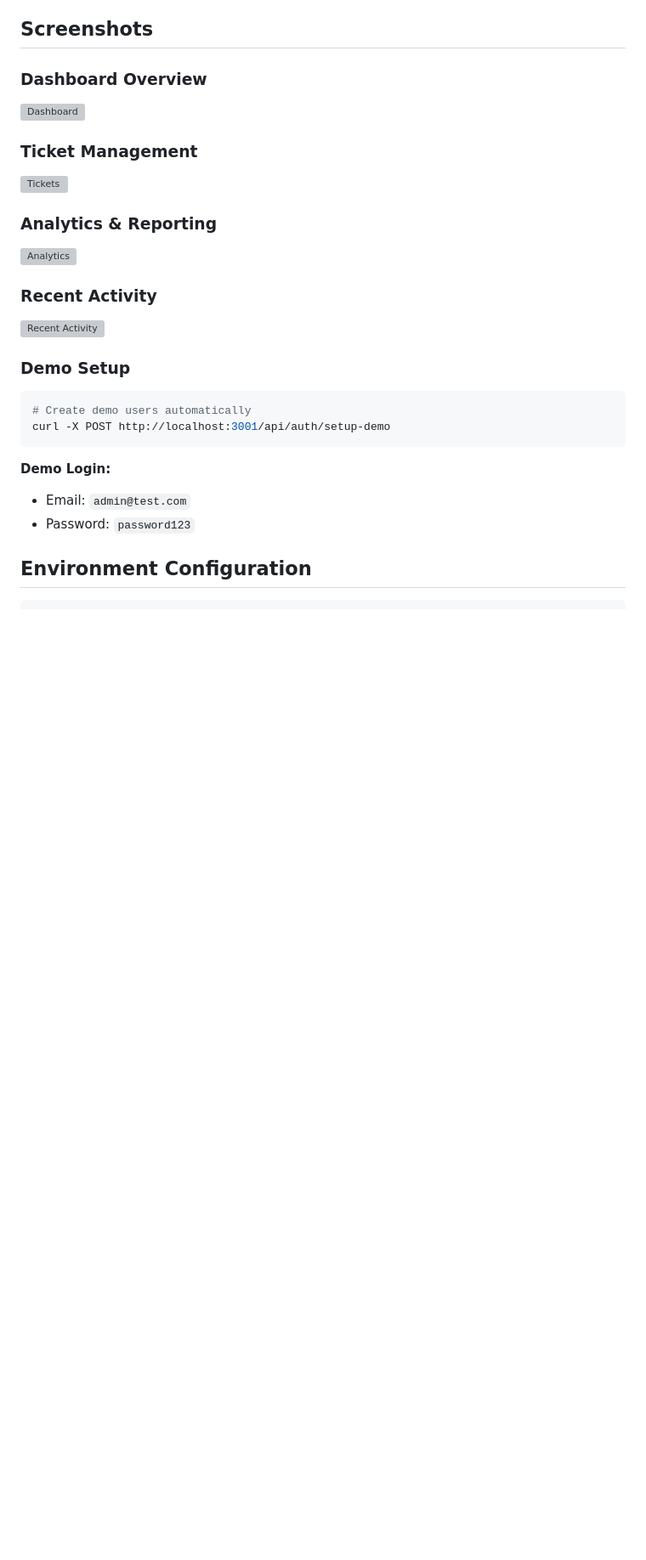
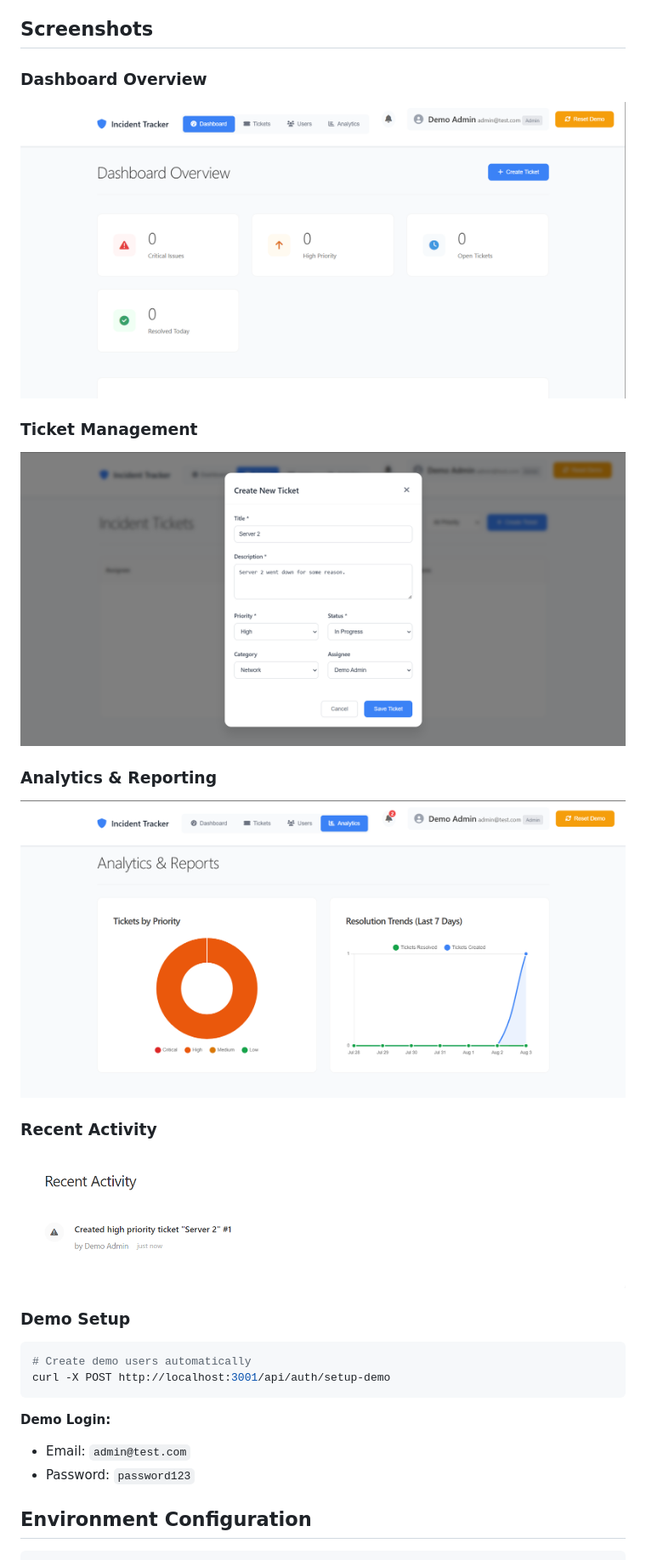
Before and after one commit to definitelyavi/incident-tracker, a Markdown page: README.md, the part around the change. Shown: that part at 85% size. GitHub-like rendering; blank space fills up the shorter version; grey boxes are pictures that could not be loaded.

Commit message:
Updated README.md
added updated screenshots

```diff
--- a/README.md
+++ b/README.md
@@ -82,16 +82,16 @@ A modern incident management system for IT support teams to track and resolve se
 ## Screenshots
 
 ### Dashboard Overview
-![Dashboard](./screenshots/Dashboard.png)
+![Dashboard](./frontend/screenshots/Dashboard.png)
 
 ### Ticket Management
-![Tickets](./screenshots/Tickets.png)
+![Tickets](./frontend/screenshots/Tickets.png)
 
 ### Analytics & Reporting
-![Analytics](./screenshots/Analytics.png)
+![Analytics](./frontend/screenshots/Analytics.png)
 
 ### Recent Activity
-![Recent Activity](./screenshots/Recent.png)
+![Recent Activity](./frontend/screenshots/Recent.png)
 
 ### Demo Setup
 
```
